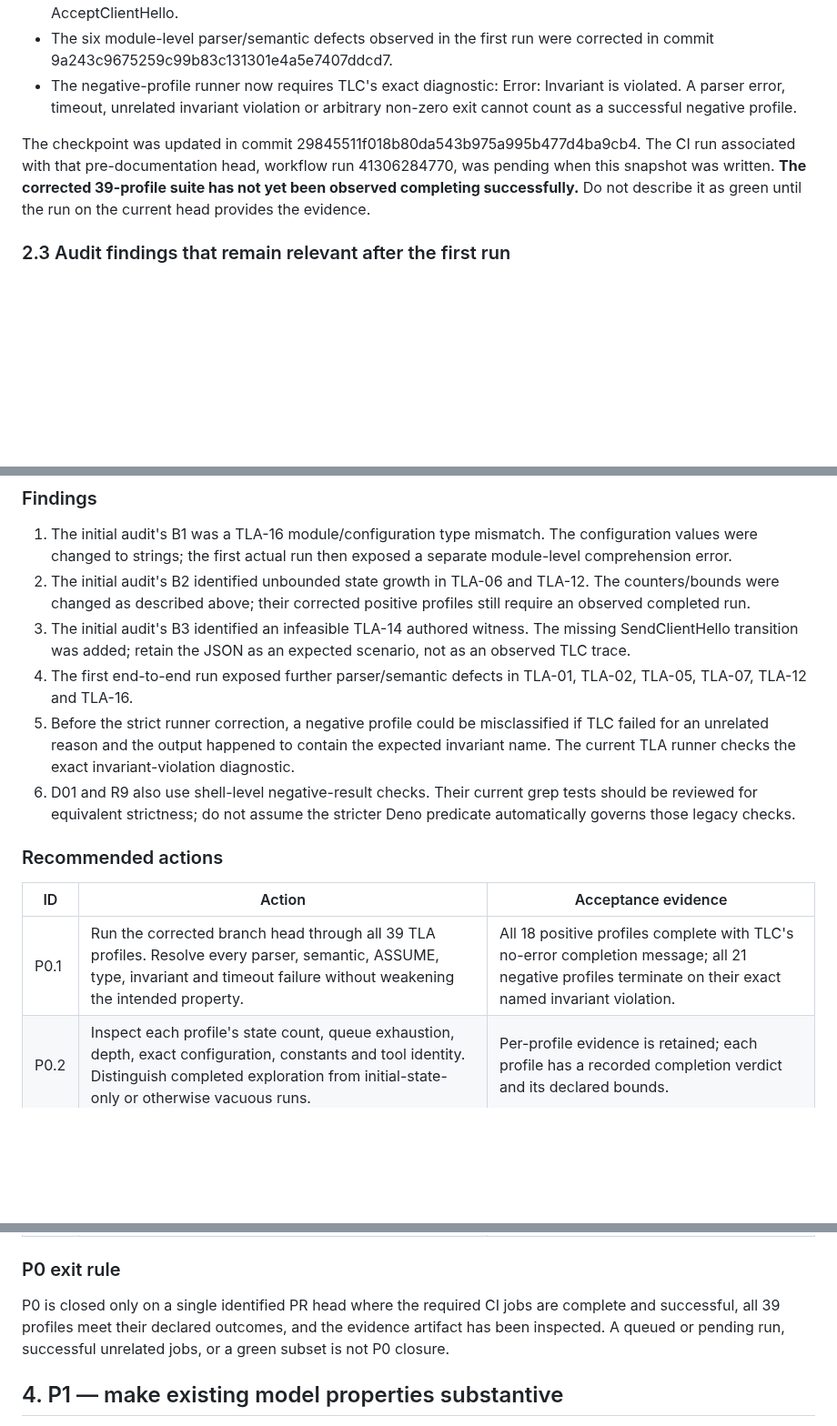
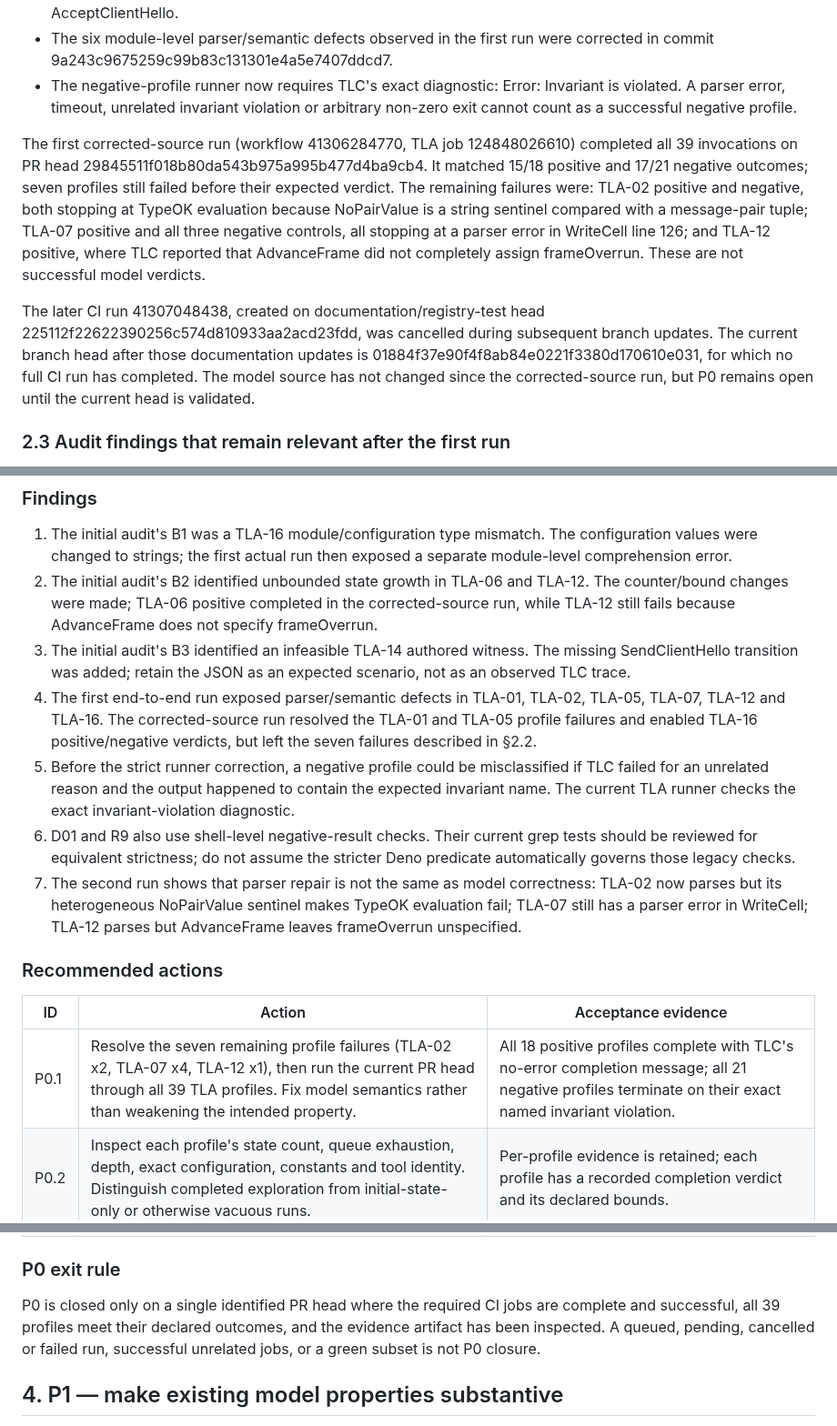
Before and after one commit to AntheaLiles/k7pl, a Markdown page: models/REMEDIATION-ROADMAP-P0-P4.md, 3 parts joined by grey strips. Shown at 91% size. Rendered like a GitHub page; blank space fills up the shorter version.

Commit message:
docs(tla): capture remaining P0 model failures

```diff
--- a/models/REMEDIATION-ROADMAP-P0-P4.md
+++ b/models/REMEDIATION-ROADMAP-P0-P4.md
@@ -62,7 +62,9 @@ The following changes are present in the PR #319 branch after the first run:
 - The six module-level parser/semantic defects observed in the first run were corrected in commit 9a243c9675259c99b83c131301e4a5e7407ddcd7.
 - The negative-profile runner now requires TLC's exact diagnostic: Error: Invariant <name> is violated. A parser error, timeout, unrelated invariant violation or arbitrary non-zero exit cannot count as a successful negative profile.
 
-The checkpoint was updated in commit 29845511f018b80da543b975a995b477d4ba9cb4. The CI run associated with that pre-documentation head, workflow run 41306284770, was pending when this snapshot was written. **The corrected 39-profile suite has not yet been observed completing successfully.** Do not describe it as green until the run on the current head provides the evidence.
+The first corrected-source run (workflow 41306284770, TLA job 124848026610) completed all 39 invocations on PR head 29845511f018b80da543b975a995b477d4ba9cb4. It matched 15/18 positive and 17/21 negative outcomes; seven profiles still failed before their expected verdict. The remaining failures were: TLA-02 positive and negative, both stopping at TypeOK evaluation because NoPairValue is a string sentinel compared with a message-pair tuple; TLA-07 positive and all three negative controls, all stopping at a parser error in WriteCell line 126; and TLA-12 positive, where TLC reported that AdvanceFrame did not completely assign frameOverrun. These are not successful model verdicts.
+
+The later CI run 41307048438, created on documentation/registry-test head 225112f22622390256c574d810933aa2acd23fdd, was cancelled during subsequent branch updates. The current branch head after those documentation updates is 01884f37e90f4f8ab84e0221f3380d170610e031, for which no full CI run has completed. The model source has not changed since the corrected-source run, but P0 remains open until the current head is validated.
 
 ### 2.3 Audit findings that remain relevant after the first run
 
@@ -75,17 +77,18 @@ The first run confirmed that the new runner exposes syntax and semantic failures
 ### Findings
 
 1. The initial audit's B1 was a TLA-16 module/configuration type mismatch. The configuration values were changed to strings; the first actual run then exposed a separate module-level comprehension error.
-2. The initial audit's B2 identified unbounded state growth in TLA-06 and TLA-12. The counters/bounds were changed as described above; their corrected positive profiles still require an observed completed run.
+2. The initial audit's B2 identified unbounded state growth in TLA-06 and TLA-12. The counter/bound changes were made; TLA-06 positive completed in the corrected-source run, while TLA-12 still fails because AdvanceFrame does not specify frameOverrun.
 3. The initial audit's B3 identified an infeasible TLA-14 authored witness. The missing SendClientHello transition was added; retain the JSON as an expected scenario, not as an observed TLC trace.
-4. The first end-to-end run exposed further parser/semantic defects in TLA-01, TLA-02, TLA-05, TLA-07, TLA-12 and TLA-16.
+4. The first end-to-end run exposed parser/semantic defects in TLA-01, TLA-02, TLA-05, TLA-07, TLA-12 and TLA-16. The corrected-source run resolved the TLA-01 and TLA-05 profile failures and enabled TLA-16 positive/negative verdicts, but left the seven failures described in §2.2.
 5. Before the strict runner correction, a negative profile could be misclassified if TLC failed for an unrelated reason and the output happened to contain the expected invariant name. The current TLA runner checks the exact invariant-violation diagnostic.
 6. D01 and R9 also use shell-level negative-result checks. Their current grep tests should be reviewed for equivalent strictness; do not assume the stricter Deno predicate automatically governs those legacy checks.
+7. The second run shows that parser repair is not the same as model correctness: TLA-02 now parses but its heterogeneous NoPairValue sentinel makes TypeOK evaluation fail; TLA-07 still has a parser error in WriteCell; TLA-12 parses but AdvanceFrame leaves frameOverrun unspecified.
 
 ### Recommended actions
 
 | ID | Action | Acceptance evidence |
 |---|---|---|
-| P0.1 | Run the corrected branch head through all 39 TLA profiles. Resolve every parser, semantic, ASSUME, type, invariant and timeout failure without weakening the intended property. | All 18 positive profiles complete with TLC's no-error completion message; all 21 negative profiles terminate on their exact named invariant violation. |
+| P0.1 | Resolve the seven remaining profile failures (TLA-02 x2, TLA-07 x4, TLA-12 x1), then run the current PR head through all 39 TLA profiles. Fix model semantics rather than weakening the intended property. | All 18 positive profiles complete with TLC's no-error completion message; all 21 negative profiles terminate on their exact named invariant violation. |
 | P0.2 | Inspect each profile's state count, queue exhaustion, depth, exact configuration, constants and tool identity. Distinguish completed exploration from initial-state-only or otherwise vacuous runs. | Per-profile evidence is retained; each profile has a recorded completion verdict and its declared bounds. |
 | P0.3 | Review the legacy D01/R9 negative checks for the same false-positive risk as the original TLA runner. Require a specific TLC invariant-violation diagnostic, not merely a non-zero exit or occurrence of the invariant name. | Negative D01/R9 tests fail on parser/configuration errors and pass only on their expected invariant violation. |
 | P0.4 | Preserve the suite evidence for the exact CI head: sources, configs, authored expectations, individual logs, Java/TLC version and digest, checksums, state counts and counterexample traces. Keep the D01 artifact hand-off to k-smoke intact. | Artifact is present with fail-on-missing semantics; evidence identifies the exact head and every profile. |
@@ -94,7 +97,7 @@ The first run confirmed that the new runner exposes syntax and semantic failures
 
 ### P0 exit rule
 
-P0 is closed only on a single identified PR head where the required CI jobs are complete and successful, all 39 profiles meet their declared outcomes, and the evidence artifact has been inspected. A queued or pending run, successful unrelated jobs, or a green subset is not P0 closure.
+P0 is closed only on a single identified PR head where the required CI jobs are complete and successful, all 39 profiles meet their declared outcomes, and the evidence artifact has been inspected. A queued, pending, cancelled or failed run, successful unrelated jobs, or a green subset is not P0 closure.
 
 ## 4. P1 — make existing model properties substantive
 
```
Also changed, not shown: models/REMEDIATION-EXECUTION-PROMPT.md (+9 -8 lines).
